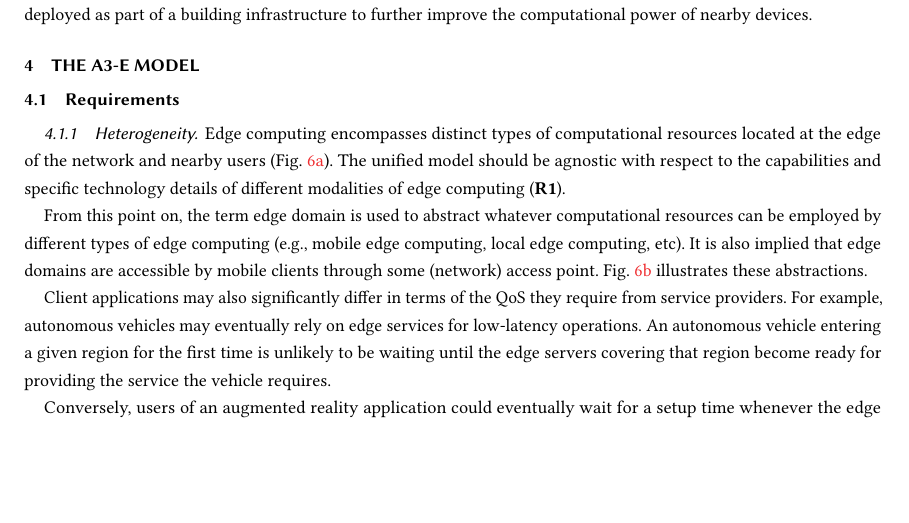
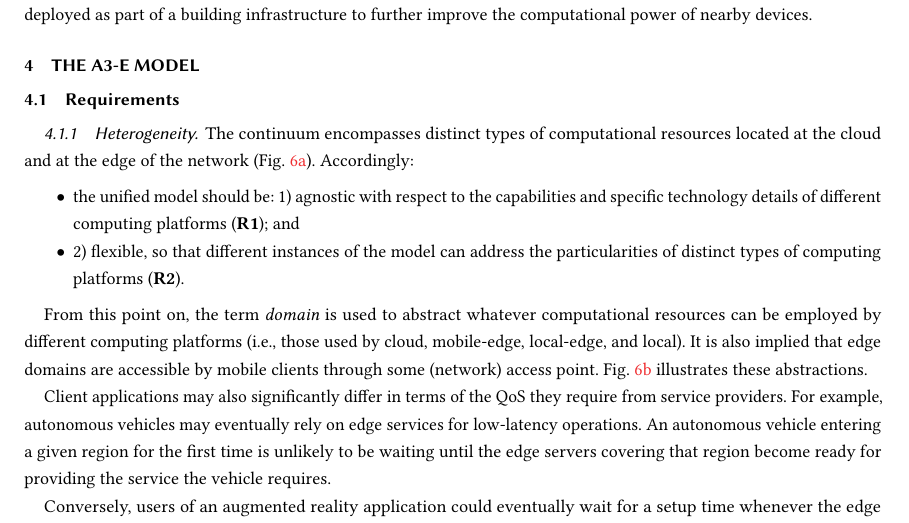
Before and after one commit to danilomendonca/acm-toit-continuum, a LaTeX paper (main.tex, which reads sections/requirements.tex): part of page 8 of 15, cut so that both start at the same text, the shorter picture padded with empty space. Compiled offline with pdfLaTeX.

Commit message:
update requirements

```diff
--- a/sections/requirements.tex
+++ b/sections/requirements.tex
@@ -4,11 +4,17 @@
 
 \subsubsection{Heterogeneity}
 
-\stepcounter{req_count}
+The continuum encompasses distinct types of computational resources located at the cloud and at the edge of the network (Fig.~\ref{fig:edge-heterogeneity}). Accordingly:
 
-Edge computing encompasses distinct types of computational resources located at the edge of the network and nearby users (Fig.~\ref{fig:edge-heterogeneity}). The unified model should be agnostic with respect to the capabilities and specific technology details of different modalities of edge computing (\textbf{R\arabic{req_count}}).
+\begin{itemize}
 
-From this point on, the term edge domain is used to abstract whatever computational resources can be employed by different types of edge computing (e.g., mobile edge computing, local edge computing, etc). It is also implied that edge domains are accessible by mobile clients through some (network) access point. Fig.~\ref{fig:edge-domain-client} illustrates these abstractions.
+\item the unified model should be: 1) agnostic with respect to the capabilities and specific technology details of different computing platforms (\stepcounter{req_count}\textbf{R\arabic{req_count}}); and
+
+\item 2) flexible, so that different instances of the model can address the particularities of distinct types of computing platforms (\stepcounter{req_count}\textbf{R\arabic{req_count}}).
+
+\end{itemize}
+
+From this point on, the term \textit{domain} is used to abstract whatever computational resources can be employed by different computing platforms (i.e., those used by cloud, mobile-edge, local-edge, and local). It is also implied that edge domains are accessible by mobile clients through some (network) access point. Fig.~\ref{fig:edge-domain-client} illustrates these abstractions.
 
 \begin{figure}[tbp]
 	\centering
```
